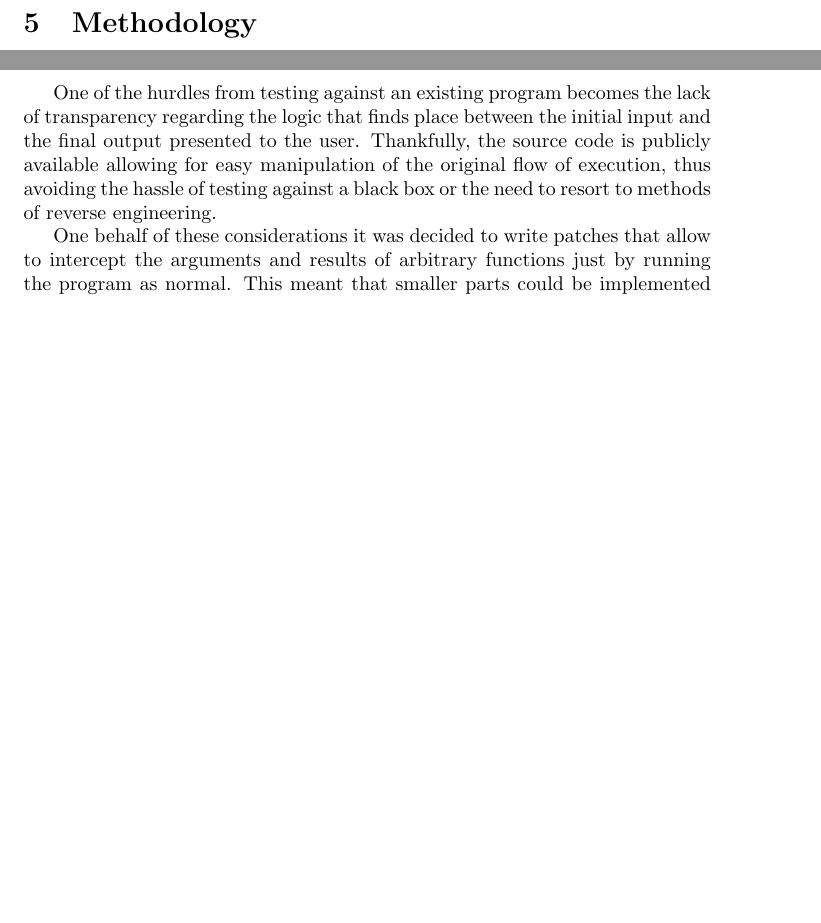
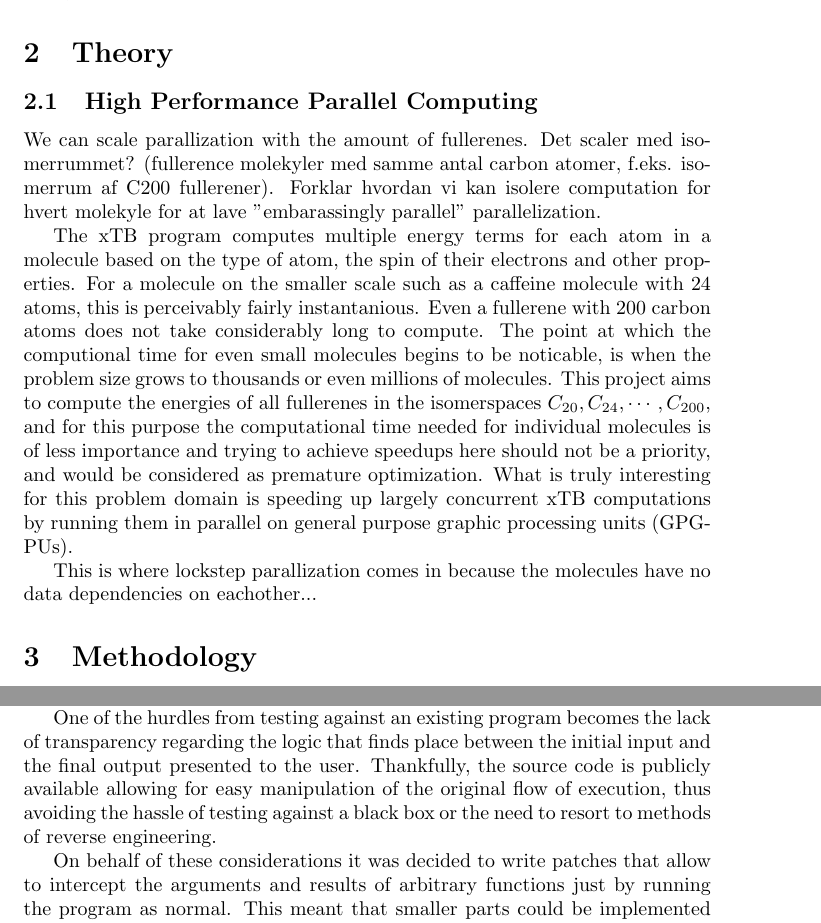
Before and after one commit to AceMouse/xTB-math, a LaTeX document (report/main.tex, which reads report/methodology/methodology.tex, report/theory/theory.tex): two parts of pages 11 and 12 of 18 before the commit and two parts of pages 2 and 3 of 19 after it, joined at a grey line, cut at the place of the change, the shorter picture padded with empty space. Compiled offline with pdfLaTeX.

Commit message:
report: add some text to parallization section

```diff
--- a/report/methodology/methodology.tex
+++ b/report/methodology/methodology.tex
@@ -9,7 +9,7 @@ With this realization the obvious approach forward was to follow the semiempiric
 
 One of the hurdles from testing against an existing program becomes the lack of transparency regarding the logic that finds place between the initial input and the final output presented to the user. Thankfully, the source code is publicly available allowing for easy manipulation of the original flow of execution, thus avoiding the hassle of testing against a black box or the need to resort to methods of reverse engineering.
 
-One behalf of these considerations it was decided to write patches that allow to intercept the arguments and results of arbitrary functions just by running the program as normal. This meant that smaller parts could be implemented without the need to implement all the code needed to compute its arguments.
+On behalf of these considerations it was decided to write patches that allow to intercept the arguments and results of arbitrary functions just by running the program as normal. This meant that smaller parts could be implemented without the need to implement all the code needed to compute its arguments.
 
 An important part of any software is reproducability, and applying certain patches in certain scenarios is something that should preferably be automated, reproducable, and optimally also portable. This is especially important for this approach to validation as it requires a way to reproduce a specific version of xTB linked to the same versions of dependencies. Essentially an exact copy of the original shell environment to ensure that patches work, results are the same, and no new bugs appear in the program itself or its dependencies. All of this should be achievable without having to add, remove, downgrade or upgrade system packages on your system.
 
--- a/report/theory/theory.tex
+++ b/report/theory/theory.tex
@@ -2,5 +2,13 @@
 
 \subsection{High Performance Parallel Computing}
 
-We can scale parallization with the amount of fullerenes. Det scaler med isomerrummet? (fullerence molekylder med samme antal carbon atomer, f.eks. isomerrum af C200 fullerener).
+We can scale parallization with the amount of fullerenes. Det scaler med isomerrummet? (fullerence molekyler med samme antal carbon atomer, f.eks. isomerrum af C200 fullerener).
 Forklar hvordan vi kan isolere computation for hvert molekyle for at lave "embarassingly parallel" parallelization.
+
+
+
+The xTB program computes multiple energy terms for each atom in a molecule based on the type of atom, the spin of their electrons and other properties.
+For a molecule on the smaller scale such as a caffeine molecule with 24 atoms, this is perceivably fairly instantanious. Even a fullerene with 200 carbon atoms does not take considerably long to compute. The point at which the computional time for even small molecules begins to be noticable, is when the problem size grows to thousands or even millions of molecules.
+This project aims to compute the energies of all fullerenes in the isomerspaces \(C_{20}, C_{24}, \cdots, C_{200} \), and for this purpose the computational time needed for individual molecules is of less importance and trying to achieve speedups here should not be a priority, and would be considered as premature optimization. What is truly interesting for this problem domain is speeding up largely concurrent xTB computations by running them in parallel on general purpose graphic processing units (GPGPUs).
+
+This is where lockstep parallization comes in because the molecules have no data dependencies on eachother...
```
Also changed, not shown: report/main.tex (+3 -2 lines).
